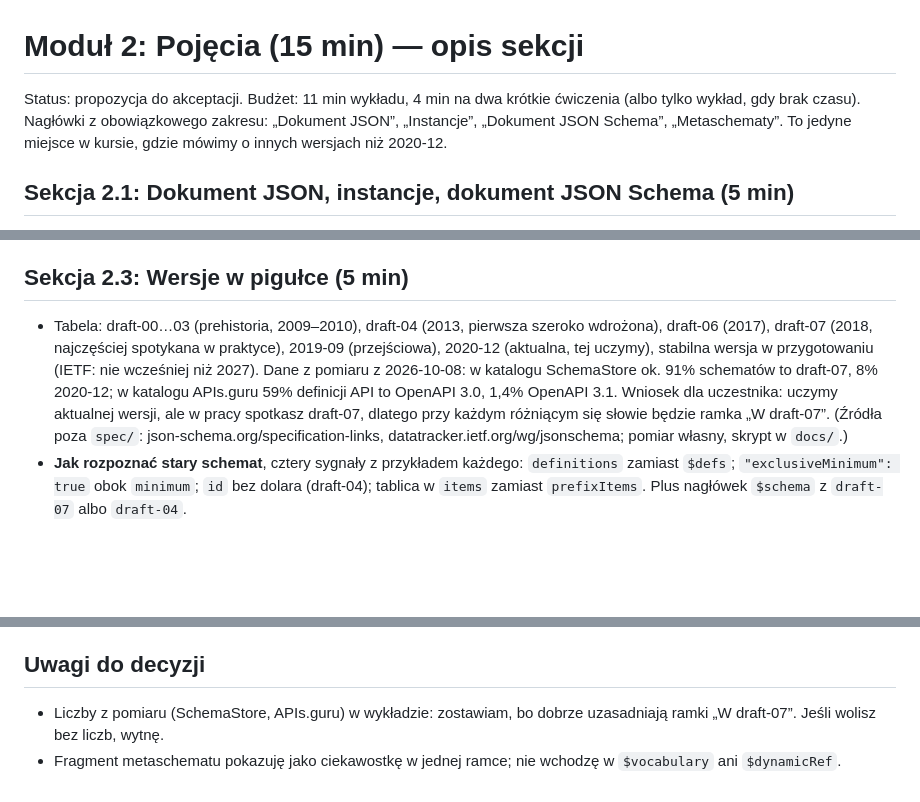
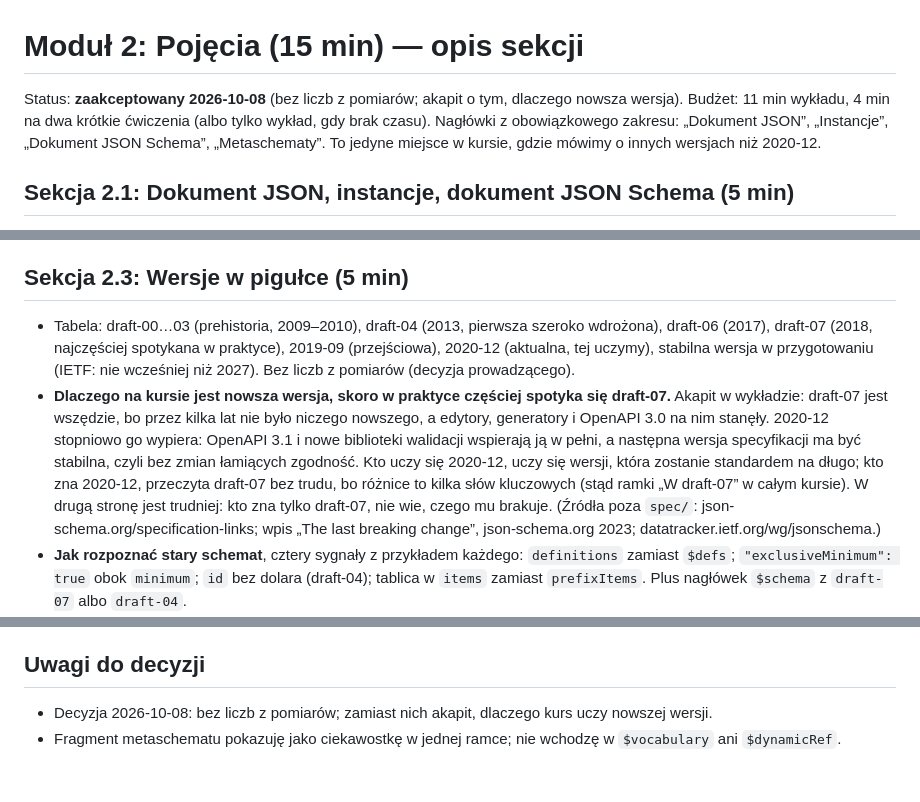
Before and after one commit to mgrzemow/kurs_json_schema, a Markdown page: docs/konspekty/02-pojecia.md, 3 parts joined by grey strips. GitHub-like rendering; blank space fills up the shorter version.

Commit message:
Konspekty 2 i 3 zaakceptowane: wersje bez liczb, akapit dlaczego 2020-12
Co-Authored-By: Claude Fable 5.1 <noreply@anthropic.com>

```diff
--- a/docs/konspekty/02-pojecia.md
+++ b/docs/konspekty/02-pojecia.md
@@ -1,6 +1,6 @@
 # Moduł 2: Pojęcia (15 min) — opis sekcji
 
-Status: propozycja do akceptacji. Budżet: 11 min wykładu, 4 min na dwa krótkie ćwiczenia (albo tylko wykład, gdy brak czasu). Nagłówki z obowiązkowego zakresu: „Dokument JSON”, „Instancje”, „Dokument JSON Schema”, „Metaschematy”. To jedyne miejsce w kursie, gdzie mówimy o innych wersjach niż 2020-12.
+Status: **zaakceptowany 2026-10-08** (bez liczb z pomiarów; akapit o tym, dlaczego nowsza wersja). Budżet: 11 min wykładu, 4 min na dwa krótkie ćwiczenia (albo tylko wykład, gdy brak czasu). Nagłówki z obowiązkowego zakresu: „Dokument JSON”, „Instancje”, „Dokument JSON Schema”, „Metaschematy”. To jedyne miejsce w kursie, gdzie mówimy o innych wersjach niż 2020-12.
 
 ## Sekcja 2.1: Dokument JSON, instancje, dokument JSON Schema (5 min)
 
@@ -20,7 +20,8 @@ Status: propozycja do akceptacji. Budżet: 11 min wykładu, 4 min na dwa krótki
 
 ## Sekcja 2.3: Wersje w pigułce (5 min)
 
-- Tabela: draft-00…03 (prehistoria, 2009–2010), draft-04 (2013, pierwsza szeroko wdrożona), draft-06 (2017), draft-07 (2018, najczęściej spotykana w praktyce), 2019-09 (przejściowa), 2020-12 (aktualna, tej uczymy), stabilna wersja w przygotowaniu (IETF: nie wcześniej niż 2027). Dane z pomiaru z 2026-10-08: w katalogu SchemaStore ok. 91% schematów to draft-07, 8% 2020-12; w katalogu APIs.guru 59% definicji API to OpenAPI 3.0, 1,4% OpenAPI 3.1. Wniosek dla uczestnika: uczymy aktualnej wersji, ale w pracy spotkasz draft-07, dlatego przy każdym różniącym się słowie będzie ramka „W draft-07”. (Źródła poza `spec/`: json-schema.org/specification-links, datatracker.ietf.org/wg/jsonschema; pomiar własny, skrypt w `docs/`.)
+- Tabela: draft-00…03 (prehistoria, 2009–2010), draft-04 (2013, pierwsza szeroko wdrożona), draft-06 (2017), draft-07 (2018, najczęściej spotykana w praktyce), 2019-09 (przejściowa), 2020-12 (aktualna, tej uczymy), stabilna wersja w przygotowaniu (IETF: nie wcześniej niż 2027). Bez liczb z pomiarów (decyzja prowadzącego).
+- **Dlaczego na kursie jest nowsza wersja, skoro w praktyce częściej spotyka się draft-07.** Akapit w wykładzie: draft-07 jest wszędzie, bo przez kilka lat nie było niczego nowszego, a edytory, generatory i OpenAPI 3.0 na nim stanęły. 2020-12 stopniowo go wypiera: OpenAPI 3.1 i nowe biblioteki walidacji wspierają ją w pełni, a następna wersja specyfikacji ma być stabilna, czyli bez zmian łamiących zgodność. Kto uczy się 2020-12, uczy się wersji, która zostanie standardem na długo; kto zna 2020-12, przeczyta draft-07 bez trudu, bo różnice to kilka słów kluczowych (stąd ramki „W draft-07” w całym kursie). W drugą stronę jest trudniej: kto zna tylko draft-07, nie wie, czego mu brakuje. (Źródła poza `spec/`: json-schema.org/specification-links; wpis „The last breaking change”, json-schema.org 2023; datatracker.ietf.org/wg/jsonschema.)
 - **Jak rozpoznać stary schemat**, cztery sygnały z przykładem każdego: `definitions` zamiast `$defs`; `"exclusiveMinimum": true` obok `minimum`; `id` bez dolara (draft-04); tablica w `items` zamiast `prefixItems`. Plus nagłówek `$schema` z `draft-07` albo `draft-04`.
 - Jedno zdanie o OpenAPI: wersja 3.0 używa własnego dialektu bliskiego draft-04, wersja 3.1 to pełne 2020-12; szczegóły w module 9.
 - Pytanie do sali: trzy nagłówki `$schema` (draft-04 z `http://`, draft-07 z `#` na końcu, 2020-12), „który jest aktualny i po czym poznać pozostałe?”.
@@ -33,5 +34,5 @@ Status: propozycja do akceptacji. Budżet: 11 min wykładu, 4 min na dwa krótki
 
 ## Uwagi do decyzji
 
-- Liczby z pomiaru (SchemaStore, APIs.guru) w wykładzie: zostawiam, bo dobrze uzasadniają ramki „W draft-07”. Jeśli wolisz bez liczb, wytnę.
+- Decyzja 2026-10-08: bez liczb z pomiarów; zamiast nich akapit, dlaczego kurs uczy nowszej wersji.
 - Fragment metaschematu pokazuję jako ciekawostkę w jednej ramce; nie wchodzę w `$vocabulary` ani `$dynamicRef`.
```
Also changed, not shown: docs/konspekty/03-walidacja-wartosci.md (+1 -1 lines).
